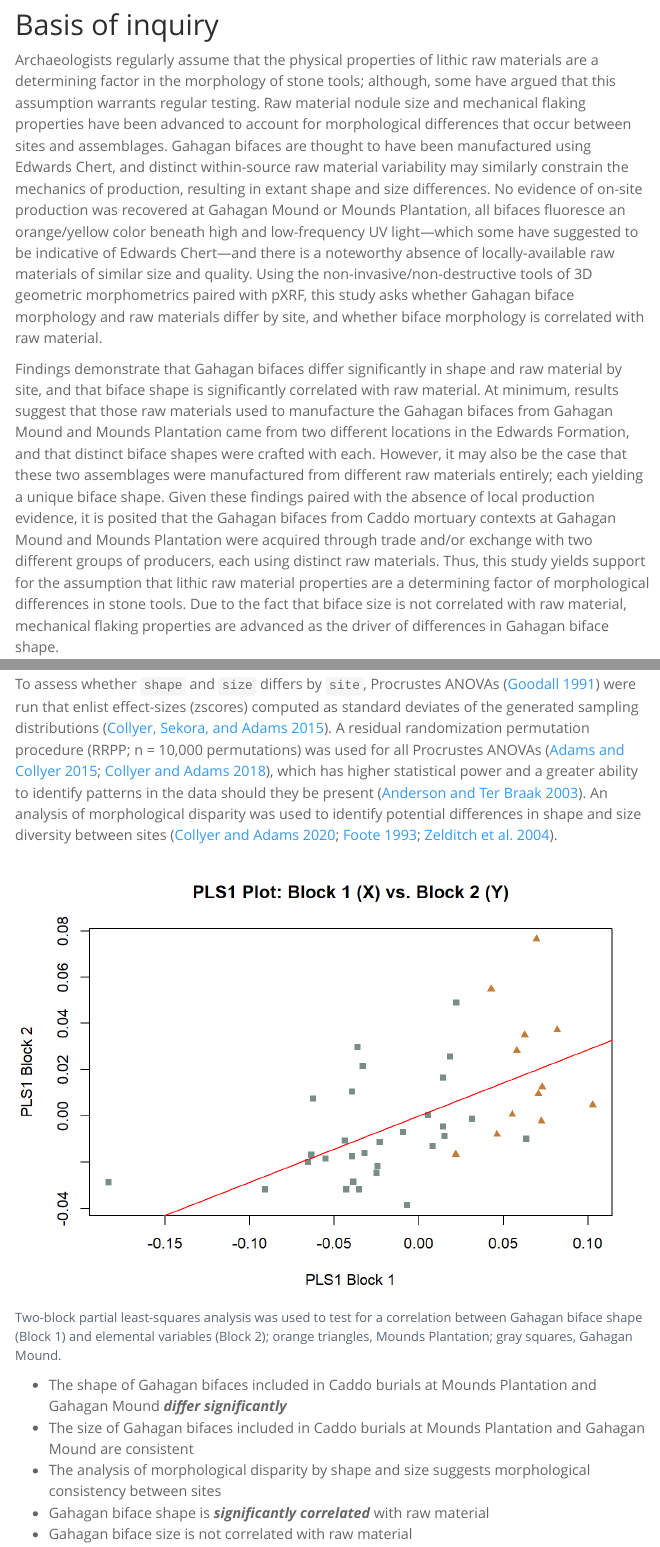
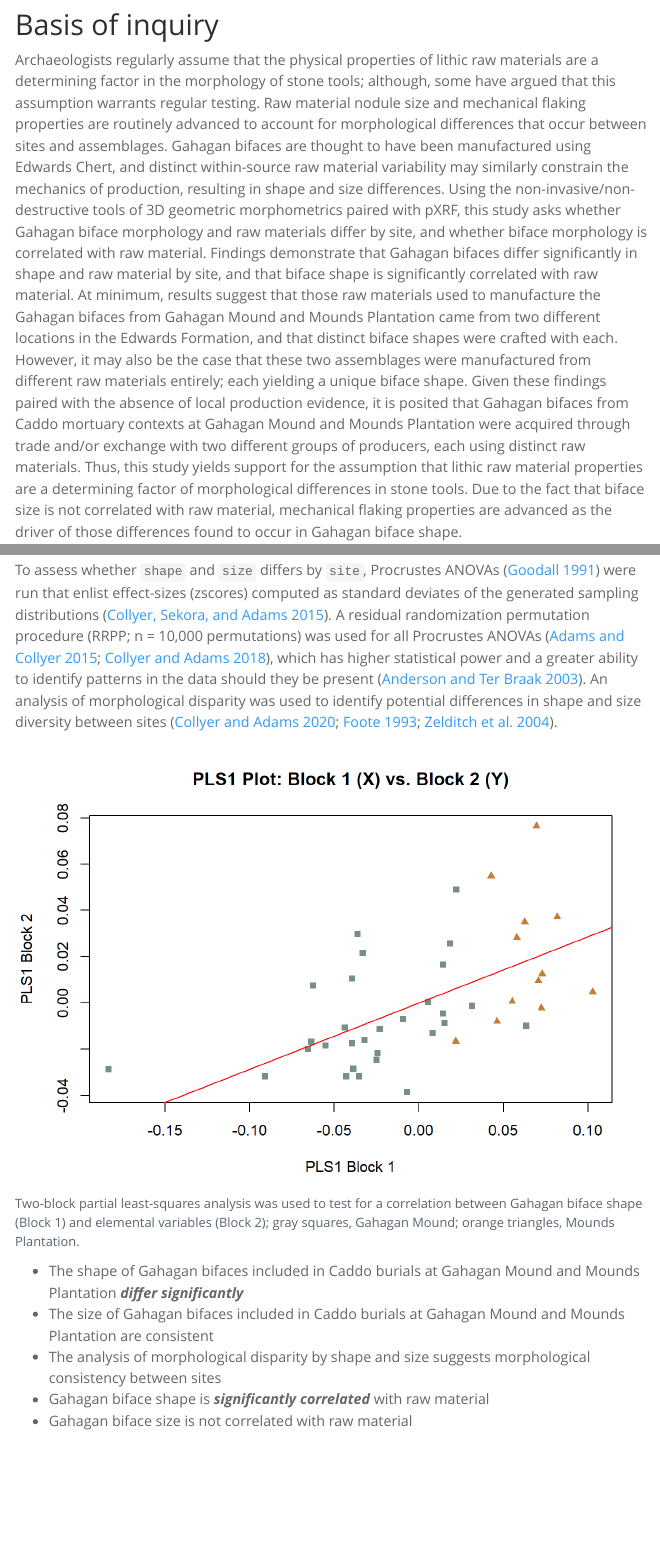
Before and after one commit to seldenlab/gahaganmorph.5, a Quarto document (supp/index.qmd): the page in a window 1100 px wide, from 420 px down, and a second part further down, joined at a grey line. Rendered offline with R 4.5, knitr and Pandoc in place of Quarto, with nearby package versions; some code elsewhere in the file could not run offline; menus at the side of the page are left out; long lines of code are wrapped.

Commit message:
<edit index>

````diff
--- a/supp/index.qmd
+++ b/supp/index.qmd
@@ -20,9 +20,7 @@ github-repo: seldenlab/gahaganmorph.5
 
 # Basis of inquiry
 
-Archaeologists regularly assume that the physical properties of lithic raw materials are a determining factor in the morphology of stone tools; although, some have argued that this assumption warrants regular testing. Raw material nodule size and mechanical flaking properties have been advanced to account for morphological differences that occur between sites and assemblages. Gahagan bifaces are thought to have been manufactured using Edwards Chert, and distinct within-source raw material variability may similarly constrain the mechanics of production, resulting in extant shape and size differences. No evidence of on-site production was recovered at Gahagan Mound or Mounds Plantation, all bifaces fluoresce an orange/yellow color beneath high and low-frequency UV light---which some have suggested to be indicative of Edwards Chert---and there is a noteworthy absence of locally-available raw materials of similar size and quality. Using the non-invasive/non-destructive tools of 3D geometric morphometrics paired with pXRF, this study asks whether Gahagan biface morphology and raw materials differ by site, and whether biface morphology is correlated with raw material.
-
-Findings demonstrate that Gahagan bifaces differ significantly in shape and raw material by site, and that biface shape is significantly correlated with raw material. At minimum, results suggest that those raw materials used to manufacture the Gahagan bifaces from Gahagan Mound and Mounds Plantation came from two different locations in the Edwards Formation, and that distinct biface shapes were crafted with each. However, it may also be the case that these two assemblages were manufactured from different raw materials entirely; each yielding a unique biface shape. Given these findings paired with the absence of local production evidence, it is posited that the Gahagan bifaces from Caddo mortuary contexts at Gahagan Mound and Mounds Plantation were acquired through trade and/or exchange with two different groups of producers, each using distinct raw materials. Thus, this study yields support for the assumption that lithic raw material properties are a determining factor of morphological differences in stone tools. Due to the fact that biface size is not correlated with raw material, mechanical flaking properties are advanced as the driver of differences in Gahagan biface shape.
+Archaeologists regularly assume that the physical properties of lithic raw materials are a determining factor in the morphology of stone tools; although, some have argued that this assumption warrants regular testing. Raw material nodule size and mechanical flaking properties are routinely advanced to account for morphological differences that occur between sites and assemblages. Gahagan bifaces are thought to have been manufactured using Edwards Chert, and distinct within-source raw material variability may similarly constrain the mechanics of production, resulting in shape and size differences. Using the non-invasive/non-destructive tools of 3D geometric morphometrics paired with pXRF, this study asks whether Gahagan biface morphology and raw materials differ by site, and whether biface morphology is correlated with raw material. Findings demonstrate that Gahagan bifaces differ significantly in shape and raw material by site, and that biface shape is significantly correlated with raw material. At minimum, results suggest that those raw materials used to manufacture the Gahagan bifaces from Gahagan Mound and Mounds Plantation came from two different locations in the Edwards Formation, and that distinct biface shapes were crafted with each. However, it may also be the case that these two assemblages were manufactured from different raw materials entirely; each yielding a unique biface shape. Given these findings paired with the absence of local production evidence, it is posited that Gahagan bifaces from Caddo mortuary contexts at Gahagan Mound and Mounds Plantation were acquired through trade and/or exchange with two different groups of producers, each using distinct raw materials. Thus, this study yields support for the assumption that lithic raw material properties are a determining factor of morphological differences in stone tools. Due to the fact that biface size is not correlated with raw material, mechanical flaking properties are advanced as the driver of those differences found to occur in Gahagan biface shape.
 
 ### Keywords
 
@@ -66,12 +64,12 @@ knitr::include_graphics('img/pcashape-1.png')
 
 To assess whether `shape` and `size` differs by `site`, Procrustes ANOVAs [@RN1749] were run that enlist effect-sizes (zscores) computed as standard deviates of the generated sampling distributions [@RN1756]. A residual randomization permutation procedure (RRPP; n = 10,000 permutations) was used for all Procrustes ANOVAs [@RN1655;@RN11775], which has higher statistical power and a greater ability to identify patterns in the data should they be present [@RN1719]. An analysis of morphological disparity was used to identify potential differences in shape and size diversity between sites [@RN11107;@RN7041;@RN5694].
 
-```{r fig2BPLS, out.width = "100%", dpi = 300, echo=FALSE, warning=FALSE, fig.cap="Two-block partial least-squares analysis was used to test for a correlation between Gahagan biface shape (Block 1) and elemental variables (Block 2); orange triangles, Mounds Plantation; gray squares, Gahagan Mound."}
+```{r fig2BPLS, out.width = "100%", dpi = 300, echo=FALSE, warning=FALSE, fig.cap="Two-block partial least-squares analysis was used to test for a correlation between Gahagan biface shape (Block 1) and elemental variables (Block 2); gray squares, Gahagan Mound; orange triangles, Mounds Plantation."}
 knitr::include_graphics('img/plsshape-1.png')
 ```
 
-  -   The shape of Gahagan bifaces included in Caddo burials at Mounds Plantation and Gahagan Mound _**differ significantly**_
-  -   The size of Gahagan bifaces included in Caddo burials at Mounds Plantation and Gahagan Mound are consistent
+  -   The shape of Gahagan bifaces included in Caddo burials at Gahagan Mound and Mounds Plantation _**differ significantly**_
+  -   The size of Gahagan bifaces included in Caddo burials at Gahagan Mound and Mounds Plantation are consistent
   -   The analysis of morphological disparity by shape and size suggests morphological consistency between sites
   -   Gahagan biface shape is _**significantly correlated**_ with raw material
   -   Gahagan biface size is not correlated with raw material
````
Also changed, not shown: docs/search.json, 3 other files.
